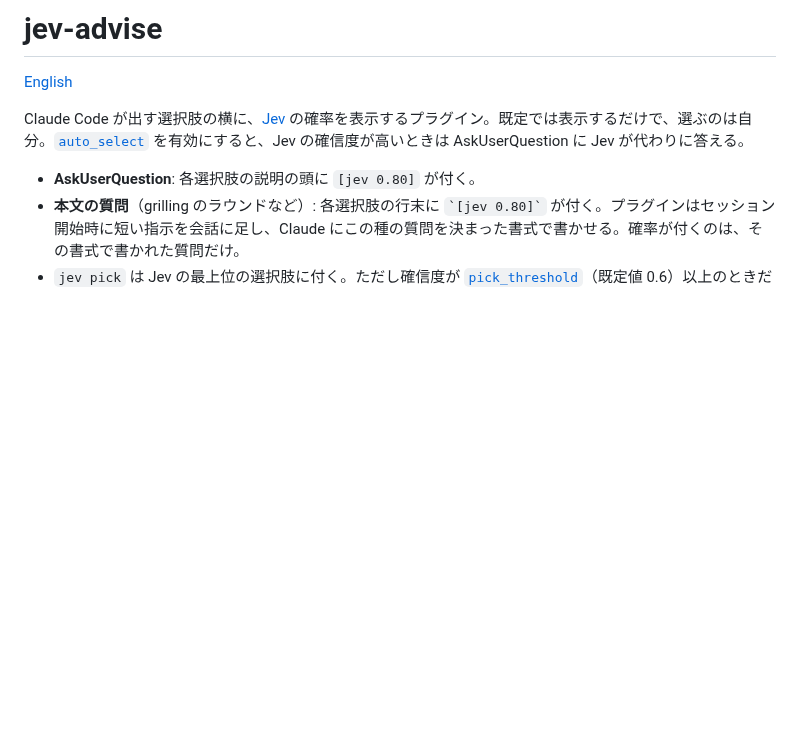
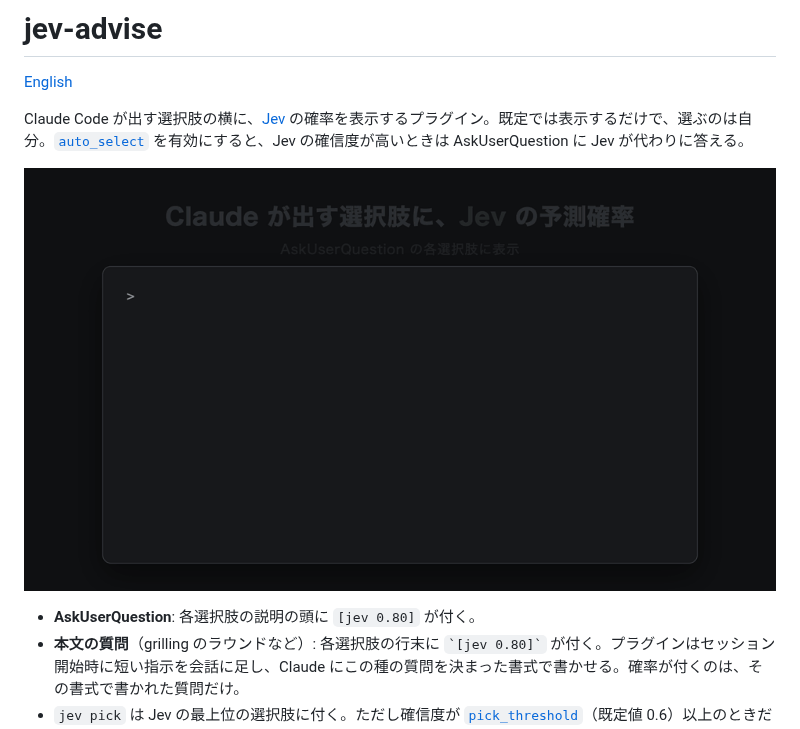
Before and after one commit to PeesukaGu/jev-advise, a Markdown page: README.ja.md, the part around the change. Rendered like a GitHub page; pictures changed too: docs/demo-ja.gif (added); blank space fills up the shorter version.

Commit message:
Show a demo of the tags at the top of the README, so readers see what the plugin does before reading how

```diff
--- a/README.ja.md
+++ b/README.ja.md
@@ -3,6 +3,8 @@
 [English](README.md)
 
 Claude Code が出す選択肢の横に、[Jev](https://docs.typesafe.ai) の確率を表示するプラグイン。既定では表示するだけで、選ぶのは自分。[`auto_select`](#設定) を有効にすると、Jev の確信度が高いときは AskUserQuestion に Jev が代わりに答える。
+
+![デモ: Claude Code の選択肢に Jev の確率が付く様子](docs/demo-ja.gif)
 
 - **AskUserQuestion**: 各選択肢の説明の頭に `[jev 0.80]` が付く。
 - **本文の質問**（grilling のラウンドなど）: 各選択肢の行末に `` `[jev 0.80]` `` が付く。プラグインはセッション開始時に短い指示を会話に足し、Claude にこの種の質問を決まった書式で書かせる。確率が付くのは、その書式で書かれた質問だけ。
```
Also changed, not shown: README.md (+2 -0 lines), docs/demo.gif (added).
